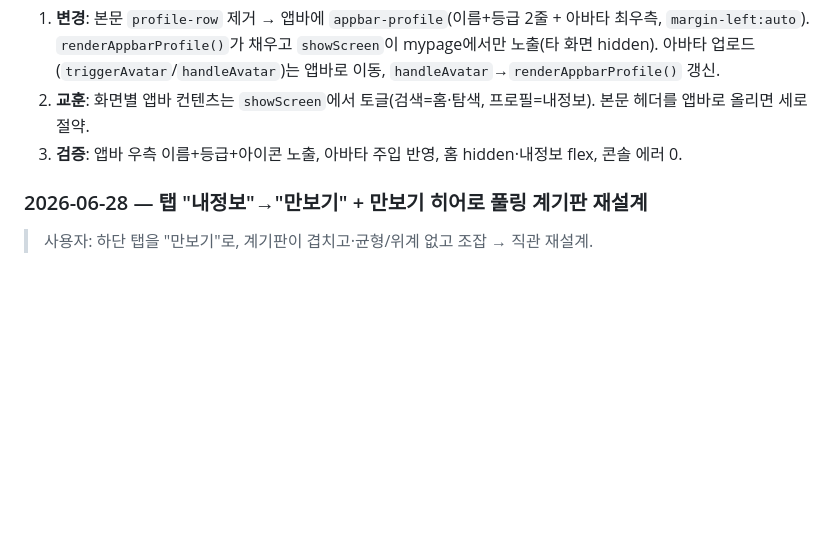
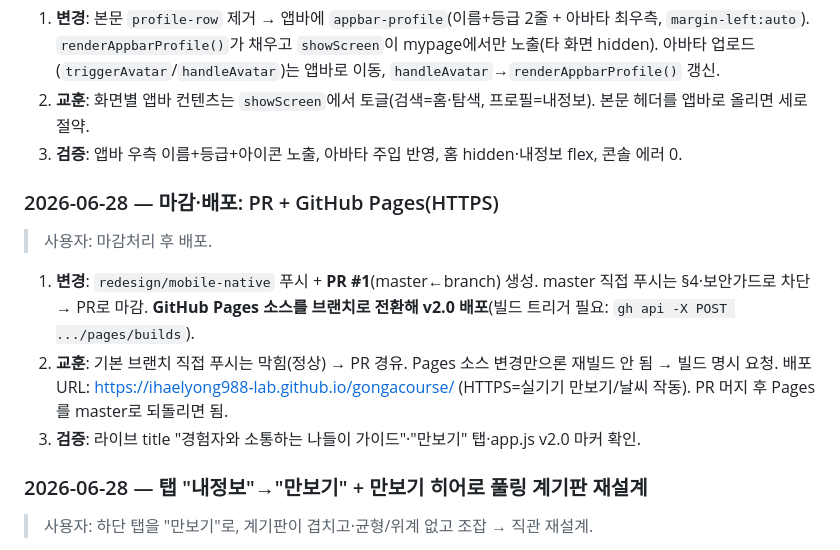
Before and after one commit to ihaelyong988-lab/gongacourse, a Markdown page: AGENTS.md, the part around the change. Drawn GitHub-style; blank space fills up the shorter version.

Commit message:
docs: 마감·배포 이력(PR #1 + GitHub Pages HTTPS) §9 기록
Co-Authored-By: Claude Opus 4.8 <noreply@anthropic.com>

```diff
--- a/AGENTS.md
+++ b/AGENTS.md
@@ -153,6 +153,12 @@
 2. **교훈**: 화면별 앱바 컨텐츠는 `showScreen`에서 토글(검색=홈·탐색, 프로필=내정보). 본문 헤더를 앱바로 올리면 세로 절약.
 3. **검증**: 앱바 우측 이름+등급+아이콘 노출, 아바타 주입 반영, 홈 hidden·내정보 flex, 콘솔 에러 0.
 
+### 2026-06-28 — 마감·배포: PR + GitHub Pages(HTTPS)
+> 사용자: 마감처리 후 배포.
+1. **변경**: `redesign/mobile-native` 푸시 + **PR #1**(master←branch) 생성. master 직접 푸시는 §4·보안가드로 차단 → PR로 마감. **GitHub Pages 소스를 브랜치로 전환해 v2.0 배포**(빌드 트리거 필요: `gh api -X POST .../pages/builds`).
+2. **교훈**: 기본 브랜치 직접 푸시는 막힘(정상) → PR 경유. Pages 소스 변경만으론 재빌드 안 됨 → 빌드 명시 요청. 배포 URL: https://ihaelyong988-lab.github.io/gongacourse/ (HTTPS=실기기 만보기/날씨 작동). PR 머지 후 Pages를 master로 되돌리면 됨.
+3. **검증**: 라이브 title "경험자와 소통하는 나들이 가이드"·"만보기" 탭·app.js v2.0 마커 확인.
+
 ### 2026-06-28 — 탭 "내정보"→"만보기" + 만보기 히어로 풀링 계기판 재설계
 > 사용자: 하단 탭을 "만보기"로, 계기판이 겹치고·균형/위계 없고 조잡 → 직관 재설계.
 1. **변경**: ①하단 탭 `mypage` 라벨 "만보기"+`fa-shoe-prints`. ②270° 게이지(overflow 클립으로 겹침) 폐기 → **풀 링 게이지**(`r-track`/`r-prog` dashoffset, rotate(-90) 12시 시작, 팁 도트, 그라데이션). **위계**: 걸음 수 40px(유일 포인트)·km/kcal는 박스→inline 보조·목표/주간/수동은 **별도 "걸음 기록" 카드로 분리**. 히어로 카드(soft shadow)로 분리. `updateGaugeLive`도 dashoffset로 교체.
```
